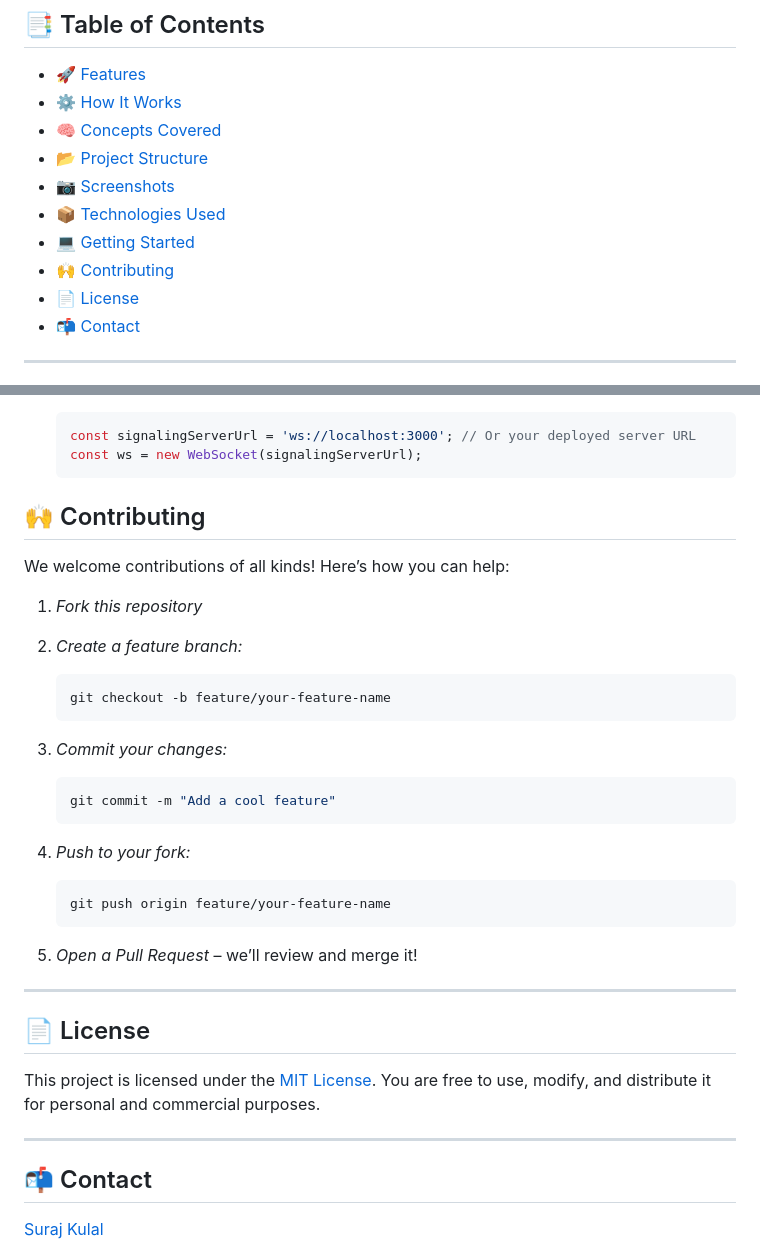
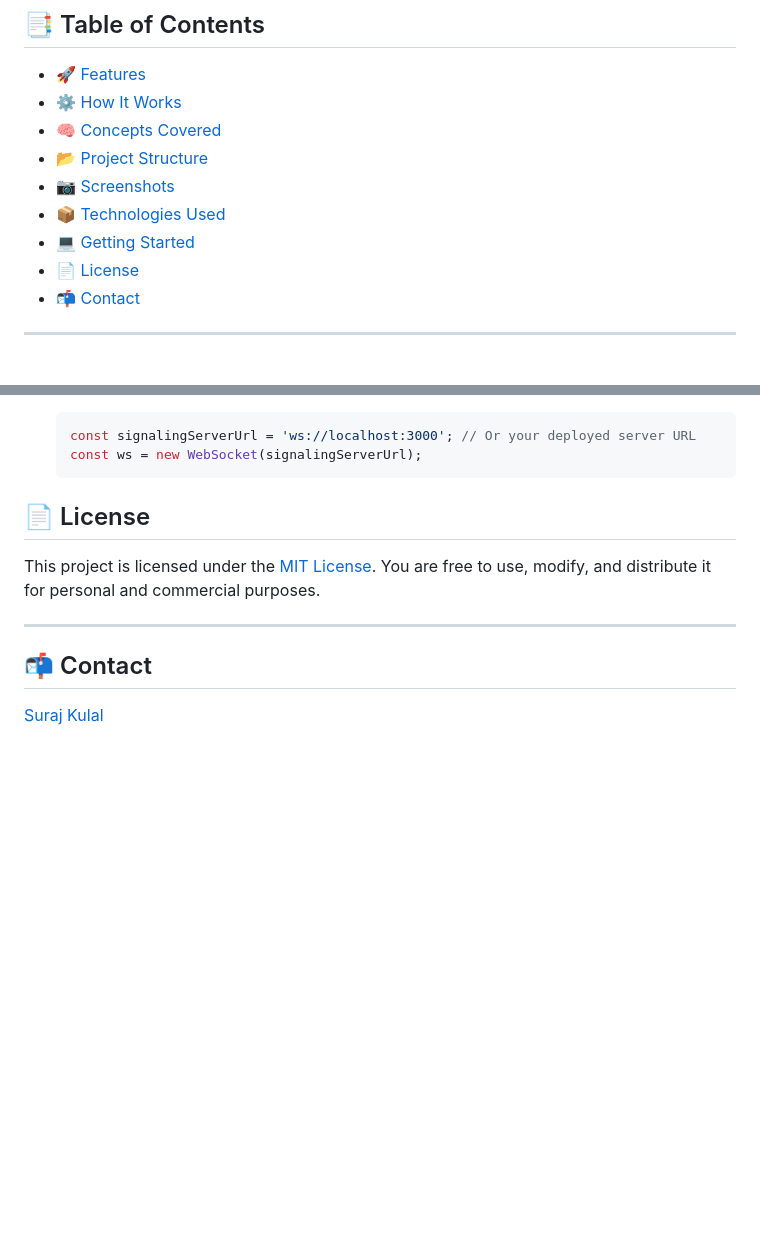
Before and after one commit to SurajKulal1/DropBridge-A-WebRTC-Based-P2P-File-Transfer-Tool, a Markdown page: README.md, 2 parts joined by grey strips. Rendered like a GitHub page; blank space fills up the shorter version.

````diff
--- a/README.md
+++ b/README.md
@@ -17,7 +17,6 @@ Welcome to **DropBridge**, a secure and efficient web application for peer-to-pe
 - [📷 Screenshots](#-screenshots)
 - [📦 Technologies Used](#-technologies-used)
 - [💻 Getting Started](#-getting-started)
-- [🙌 Contributing](#-contributing)
 - [📄 License](#-license)
 - [📬 Contact](#-contact)
 
@@ -146,32 +145,6 @@ Follow these steps to get DropBridge running on your local machine. Please note
     const ws = new WebSocket(signalingServerUrl);
     ```
 
-## 🙌 Contributing
-
-We welcome contributions of all kinds! Here’s how you can help:
-
-1.  *Fork this repository*
-2.  *Create a feature branch:*
-
-    ```bash
-    git checkout -b feature/your-feature-name
-    ```
-
-3.  *Commit your changes:*
-
-    ```bash
-    git commit -m "Add a cool feature"
-    ```
-
-4.  *Push to your fork:*
-
-    ```bash
-    git push origin feature/your-feature-name
-    ```
-
-5.  *Open a Pull Request* – we’ll review and merge it!
-
----
 
 ## 📄 License
 
````
